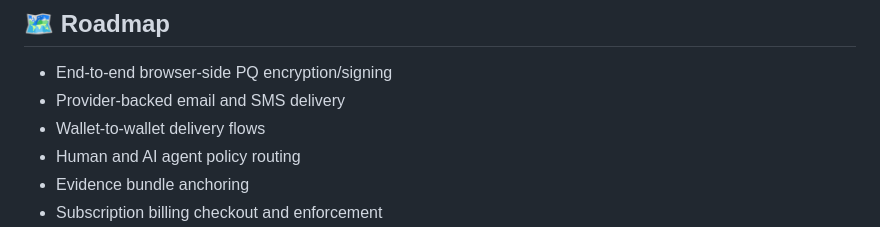
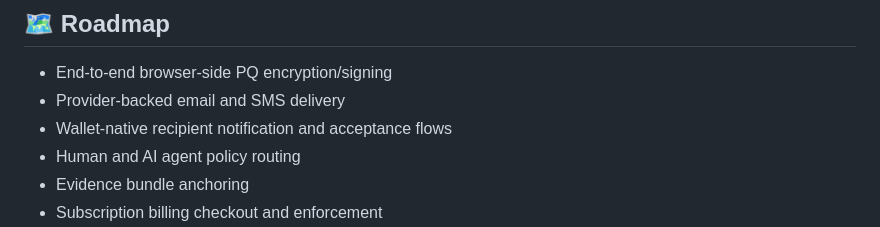
Before and after one commit to TangoisdownHQ/TIDBIT-share-WEAVE, a Markdown page: README.md, the part around the change. GitHub-like rendering.

Commit message:
Clarify wallet roadmap wording

```diff
--- a/README.md
+++ b/README.md
@@ -134,7 +134,7 @@ Still in progress:
 
 - End-to-end browser-side PQ encryption/signing
 - Provider-backed email and SMS delivery
-- Wallet-to-wallet delivery flows
+- Wallet-native recipient notification and acceptance flows
 - Human and AI agent policy routing
 - Evidence bundle anchoring
 - Subscription billing checkout and enforcement
```
